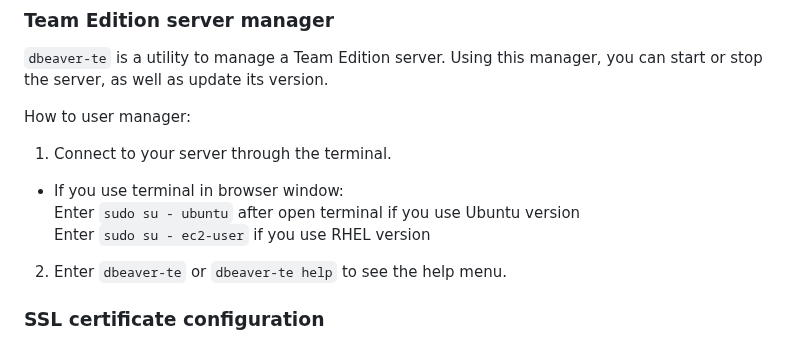
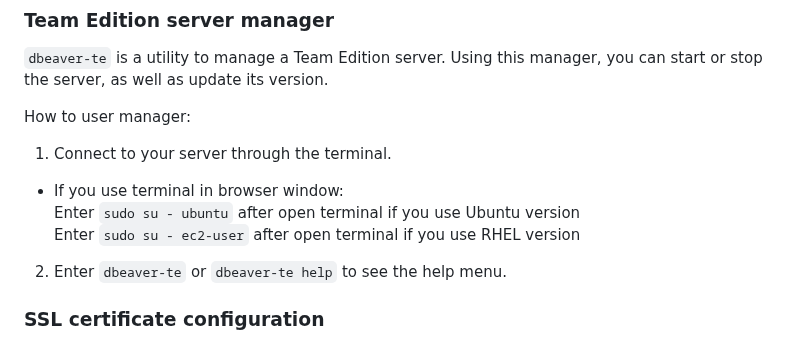
Before and after one commit to dbeaver/team-edition-deploy, a Markdown page: GCP/README.md, the part around the change. GitHub-like rendering.

Commit message:
Added instructions when logging in to the browser

```diff
--- a/GCP/README.md
+++ b/GCP/README.md
@@ -112,7 +112,7 @@ How to user manager:
 1. Connect to your server through the terminal.
   - If you use terminal in browser window:
     Enter `sudo su - ubuntu`  after open terminal if you use Ubuntu version
-    Enter `sudo su - ec2-user`  if you use RHEL version
+    Enter `sudo su - ec2-user`  after open terminal if you use RHEL version
 2. Enter `dbeaver-te` or `dbeaver-te help` to see the help menu.
 
 
```
